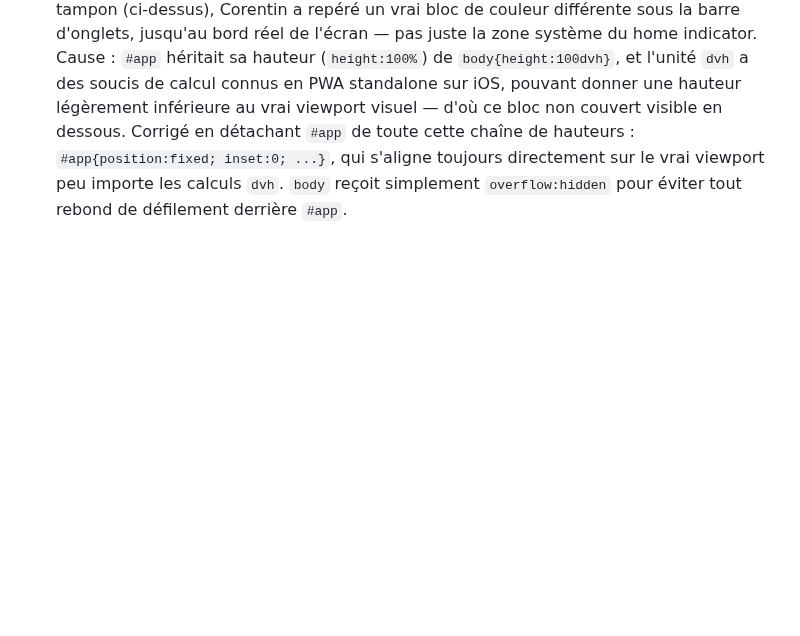
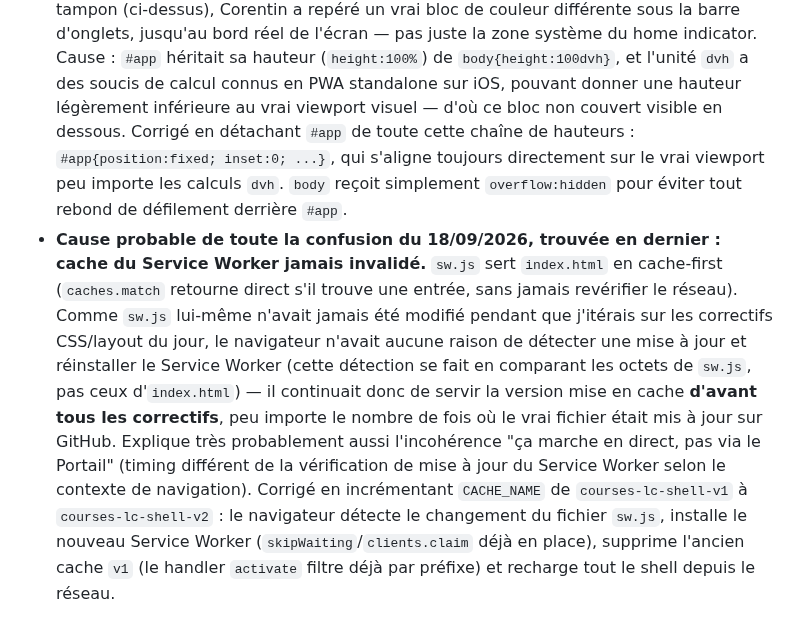
Before and after one commit to corentindebritocanica-cloud/PORTAIL-DUO, a Markdown page: Course/README.md, the part around the change. GitHub-like rendering; blank space fills up the shorter version.

Commit message:
docs: Document the stale service worker cache root cause in Course README

```diff
--- a/Course/README.md
+++ b/Course/README.md
@@ -75,3 +75,4 @@ Synchronisation en temps réel via `onSnapshot` sur les deux collections. Règle
 - **Correction définitive (18/09/2026)** : le retrait de `viewport-fit=cover` seul (ci-dessus) n'avait rien changé au flou, et avait en plus cassé la barre d'onglets (trop basse, chevauchait la zone de geste du home indicator, déclenchant Siri par erreur) — corrigé en le remettant temporairement. La vraie cause, trouvée en comparant avec **Budget** (jamais eu ce flou, pas de barre fixe en bas) : le CSS de `body` contenait `height:100vh; height:100dvh;` — la seconde déclaration (`100dvh`, unité de viewport dynamique) l'emportait et forçait le body à occuper l'écran physique en entier, **indépendamment** de `viewport-fit=cover`. C'est ce qui annulait l'effet du premier correctif : `viewport-fit=cover` retiré ne changeait rien tant que `100dvh` gardait le body en plein écran, et privait en même temps `env(safe-area-inset-bottom)` de sa valeur réelle (qui dépend, elle, de `viewport-fit=cover`) — d'où la barre d'onglets sans protection dans une zone toujours edge-to-edge. Corrigé en retirant `viewport-fit=cover` **et** `height:100dvh` (conservant seulement `height:100vh`) : sans ces deux réglages combinés, le comportement par défaut d'iOS (`viewport-fit=auto`) exclut automatiquement le haut (encoche/barre de statut) et le bas (home indicator) du viewport, sans qu'aucun `env(safe-area-inset-*)` ne soit nécessaire pour compenser quoi que ce soit — exactement le mécanisme déjà utilisé (sans le savoir) par Budget.
 - **Solution pragmatique finale (18/09/2026)** : le retrait combiné de `viewport-fit=cover` et `height:100dvh` (ci-dessus) n'a pas non plus fait disparaître le flou sur l'appareil réel — tout indique un comportement natif d'iOS (probablement lié au Dynamic Island sur iPhone récent) appliqué aux web-apps standalone plein écran, indépendant des réglages HTML/CSS/meta disponibles. Plutôt que de continuer à chercher à désactiver ce rendu système, **solution retenue (proposée par Corentin)** : accepter le plein écran natif d'iOS (`viewport-fit=cover` + `height:100dvh` restaurés) mais ajouter une **marge tampon fixe de 16px en plus de la vraie safe-area** directement dans la définition des variables : `--safe-top:calc(env(safe-area-inset-top) + 16px)` et `--safe-bottom:calc(env(safe-area-inset-bottom) + 16px)`. Comme l'en-tête, le FAB, la barre d'onglets, la modale et le padding de la liste utilisent tous déjà ces deux variables, ce changement unique se répercute automatiquement partout : le contenu visible de l'app ne touche plus jamais les bords réels de l'écran, avec une vraie marge visible en plus de la zone système réservée — que cette zone soit floutée par iOS ou non n'a plus d'impact visuel puisqu'aucun élément d'interface ne s'y trouve. Ajusté ensuite sur retour terrain de Corentin : 16px en haut (parfait tel quel), 8px en bas (16px faisait trop).
 - **Bug du bloc vide en bas d'écran corrigé (18/09/2026)** : après réglage de la marge tampon (ci-dessus), Corentin a repéré un vrai bloc de couleur différente sous la barre d'onglets, jusqu'au bord réel de l'écran — pas juste la zone système du home indicator. Cause : `#app` héritait sa hauteur (`height:100%`) de `body{height:100dvh}`, et l'unité `dvh` a des soucis de calcul connus en PWA standalone sur iOS, pouvant donner une hauteur légèrement inférieure au vrai viewport visuel — d'où ce bloc non couvert visible en dessous. Corrigé en détachant `#app` de toute cette chaîne de hauteurs : `#app{position:fixed; inset:0; ...}`, qui s'aligne toujours directement sur le vrai viewport peu importe les calculs `dvh`. `body` reçoit simplement `overflow:hidden` pour éviter tout rebond de défilement derrière `#app`.
+- **Cause probable de toute la confusion du 18/09/2026, trouvée en dernier : cache du Service Worker jamais invalidé.** `sw.js` sert `index.html` en cache-first (`caches.match` retourne direct s'il trouve une entrée, sans jamais revérifier le réseau). Comme `sw.js` lui-même n'avait jamais été modifié pendant que j'itérais sur les correctifs CSS/layout du jour, le navigateur n'avait aucune raison de détecter une mise à jour et réinstaller le Service Worker (cette détection se fait en comparant les octets de `sw.js`, pas ceux d'`index.html`) — il continuait donc de servir la version mise en cache **d'avant tous les correctifs**, peu importe le nombre de fois où le vrai fichier était mis à jour sur GitHub. Explique très probablement aussi l'incohérence "ça marche en direct, pas via le Portail" (timing différent de la vérification de mise à jour du Service Worker selon le contexte de navigation). Corrigé en incrémentant `CACHE_NAME` de `courses-lc-shell-v1` à `courses-lc-shell-v2` : le navigateur détecte le changement du fichier `sw.js`, installe le nouveau Service Worker (`skipWaiting`/`clients.claim` déjà en place), supprime l'ancien cache `v1` (le handler `activate` filtre déjà par préfixe) et recharge tout le shell depuis le réseau.
```
